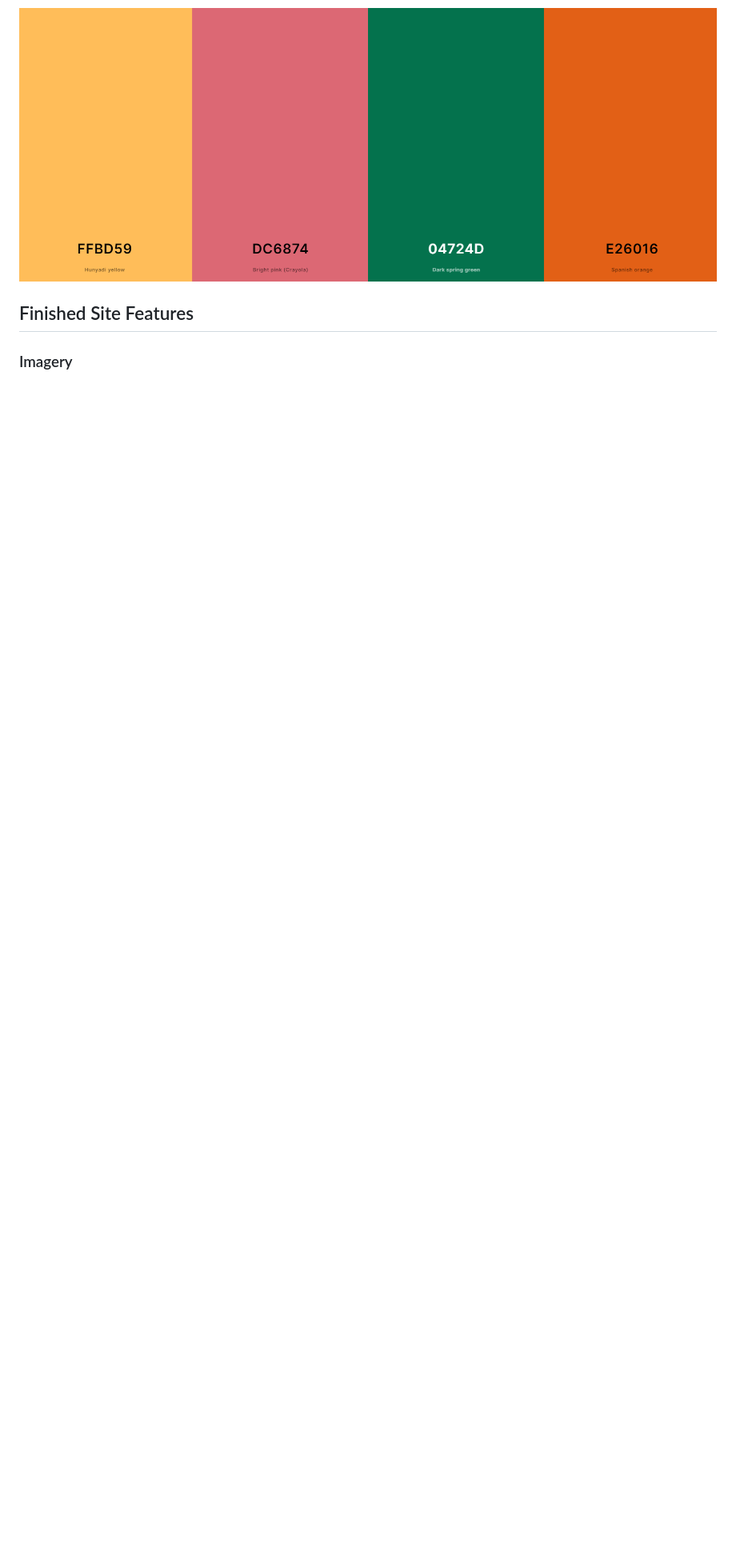
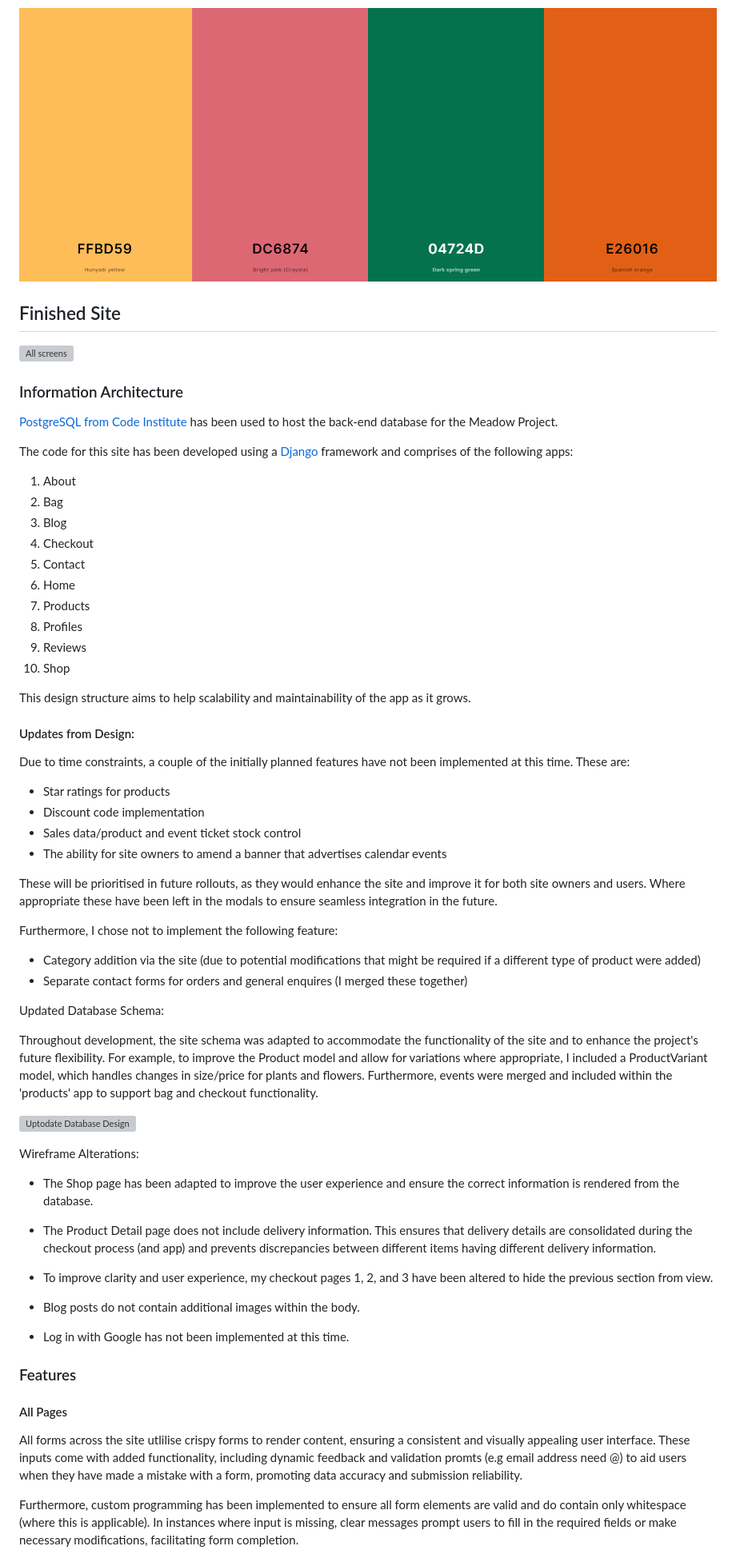
Before and after one commit to kosamad/the-meadow-project, a Markdown page: README.md, the part around the change printed below. Shown: that part at 80% size. GitHub-like rendering; blank space fills up the shorter version; grey boxes are pictures that could not be loaded.

Commit message:
Finished site - alterations from deisign and all form features.

```diff
--- a/README.md
+++ b/README.md
@@ -346,5 +344,68 @@ The site's color scheme was inspired by my logo design, incorporating the primar
 ![Colour Scheme](documentation/design/coolers-tmp.PNG)
 
-## Finished Site Features
+## Finished Site
 
-### Imagery
+![All screens]()
+
+### Information Architecture
+
+[PostgreSQL from Code Institute](https://dbs.ci-dbs.net/) has been used to host the back-end database for the Meadow Project.
+
+The code for this site has been developed using a [Django](https://www.djangoproject.com/) framework and comprises of the following apps:
+
+1. About
+2. Bag
+3. Blog
+4. Checkout
+5. Contact
+6. Home
+7. Products
+8. Profiles
+9. Reviews
+10. Shop
+
+This design structure aims to help scalability and maintainability of the app as it grows.
+
+#### Updates from Design:
+
+Due to time constraints, a couple of the initially planned features have not been implemented at this time. These are:
+
+* Star ratings for products
+* Discount code implementation
+* Sales data/product and event ticket stock control
+* The ability for site owners to amend a banner that advertises calendar events
+
+These will be prioritised in future rollouts, as they would enhance the site and improve it for both site owners and users. Where appropriate these have been left in the modals to ensure seamless integration in the future.
+
+Furthermore, I chose not to implement the following feature:
+
+* Category addition via the site (due to potential modifications that might be required if a different type of product were added)
+* Separate contact forms for orders and general enquires (I merged these together)
+
+Updated Database Schema:
+
+Throughout development, the site schema was adapted to accommodate the functionality of the site and to enhance the project's future flexibility. For example, to improve the Product model and allow for variations where appropriate, I included a ProductVariant model, which handles changes in size/price for plants and flowers. Furthermore, events were merged and included within the 'products' app to support bag and checkout functionality.
+
+![Uptodate Database Design](documentation/final/final-database.png)
+
+Wireframe Alterations:
+
+* The Shop page has been adapted to improve the user experience and ensure the correct information is rendered from the database.
+
+* The Product Detail page does not include delivery information. This ensures that delivery details are consolidated during the checkout process (and app) and prevents discrepancies between different items having different delivery information.
+
+* To improve clarity and user experience, my checkout pages 1, 2, and 3 have been altered to hide the previous section from view.
+
+* Blog posts do not contain additional images within the body.
+
+* Log in with Google has not been implemented at this time.
+
+
+### Features
+
+#### All Pages
+
+All forms across the site utlilise crispy forms to render content, ensuring a consistent and visually appealing user interface. These inputs come with added functionality, including dynamic feedback and validation promts (e.g email address need @) to aid users when they have made a mistake with a form, promoting data accuracy and submission reliability.
+
+Furthermore, custom programming has been implemented to ensure all form elements are valid and do contain only whitespace (where this is applicable). In instances where input is missing, clear messages prompt users to fill in the required fields or make necessary modifications, facilitating form completion.
+
```
Also changed, not shown: other parts of README.md (+12 -6 lines).
